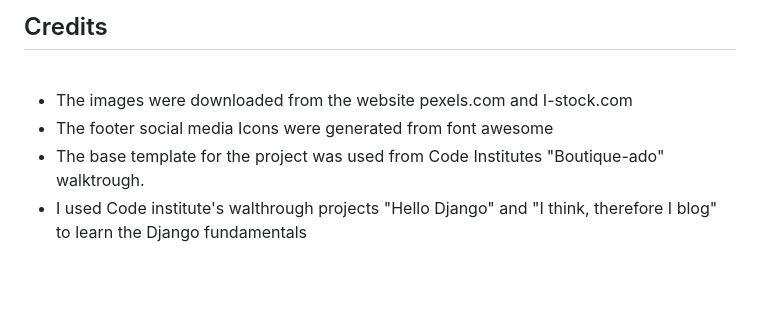
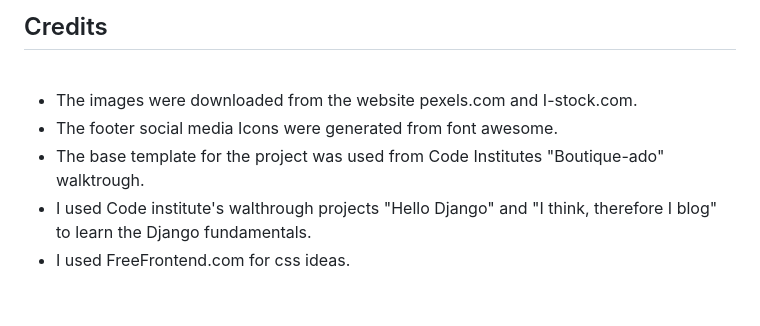
Before and after one commit to Thomas-Longworth/PeakPerformance-E-Commerce, a Markdown page: README.md, the part around the change. Rendered like a GitHub page.

Commit message:
add credits to readme

```diff
--- a/README.md
+++ b/README.md
@@ -655,10 +655,11 @@ I deployed my project to Herou using the following steps:
 
 <br>
 
-- The images were downloaded from the website pexels.com and I-stock.com
-- The footer social media Icons were generated from font awesome
+- The images were downloaded from the website pexels.com and I-stock.com.
+- The footer social media Icons were generated from font awesome.
 - The base template for the project was used from Code Institutes "Boutique-ado" walktrough.
-- I used Code institute's walthrough projects "Hello Django" and "I think, therefore I blog" to learn the Django fundamentals
+- I used Code institute's walthrough projects "Hello Django" and "I think, therefore I blog" to learn the Django fundamentals.
+- I used FreeFrontend.com for css ideas.
 
 
 <br>
```
